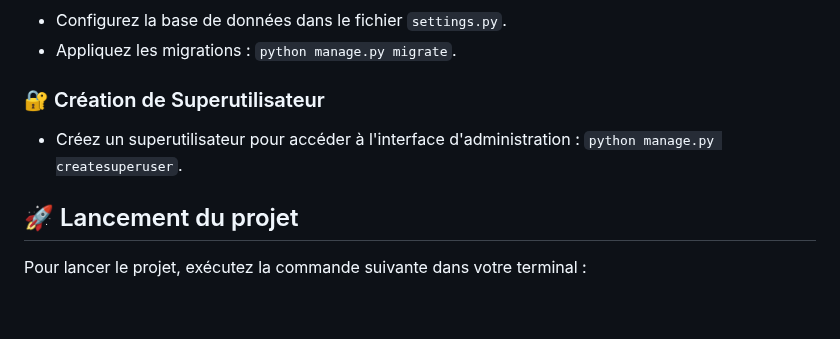
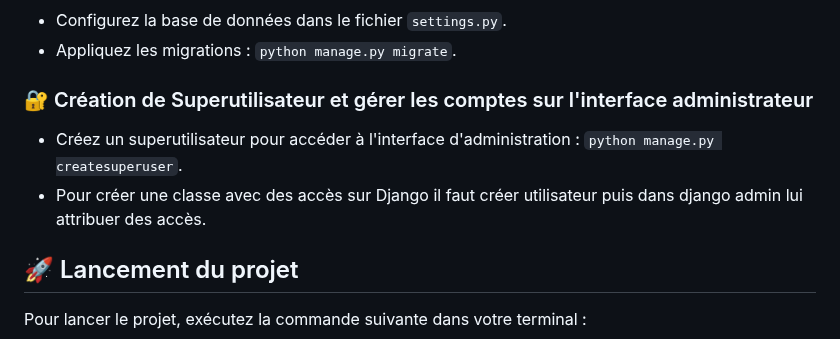
Before and after one commit to Yannkouam/Icamiam_git, a Markdown page: Document-technique.md, the part around the change. Rendered like a GitHub page; blank space fills up the shorter version.

```diff
--- a/Document-technique.md
+++ b/Document-technique.md
@@ -70,8 +70,9 @@ Le projet est organisé en plusieurs applications Django comme suit :
 - Configurez la base de données dans le fichier `settings.py`.
 - Appliquez les migrations : `python manage.py migrate`.
 
-### 🔐 Création de Superutilisateur
+### 🔐 Création de Superutilisateur et gérer les comptes sur l'interface administrateur
 - Créez un superutilisateur pour accéder à l'interface d'administration : `python manage.py createsuperuser`.
+- Pour créer une classe avec des accès sur Django il faut créer utilisateur puis dans django admin lui attribuer des accès.
 
 ## 🚀 Lancement du projet
 
```
